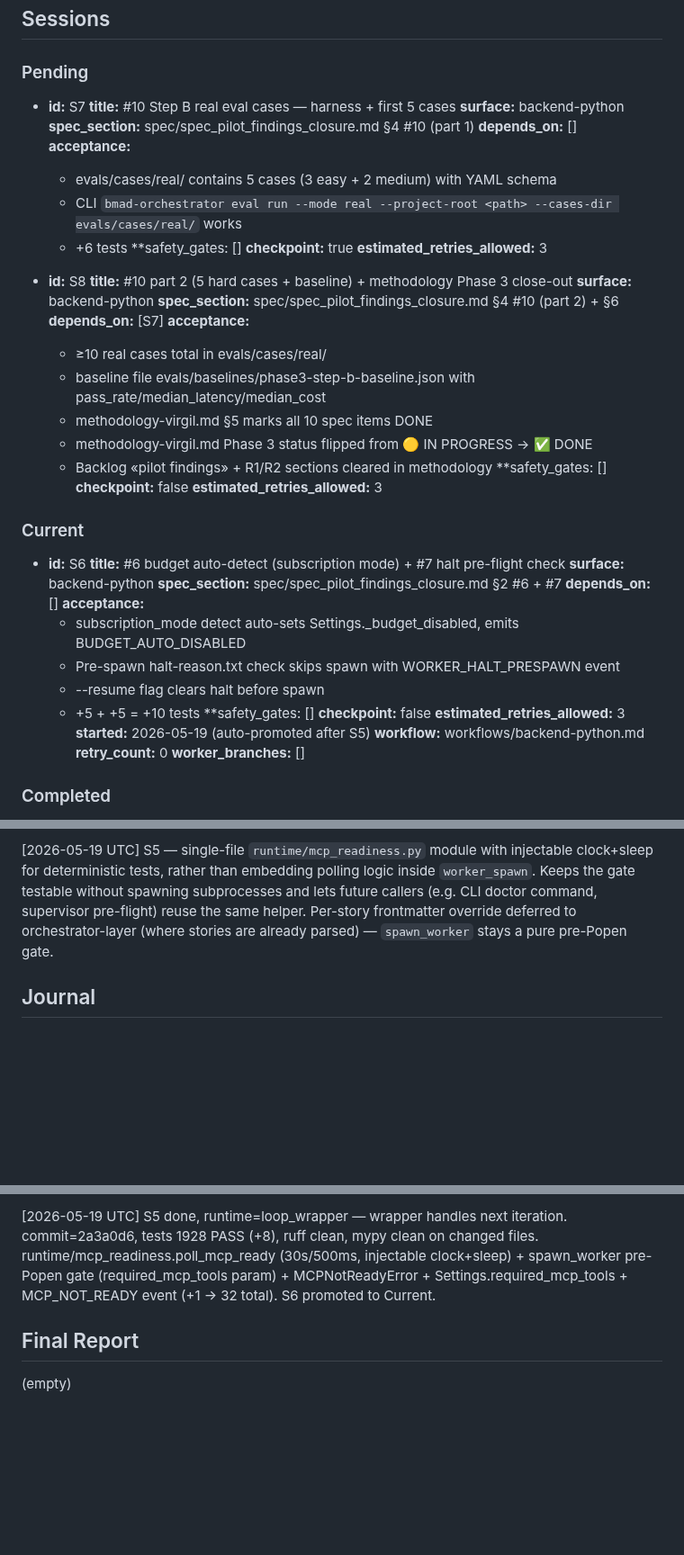
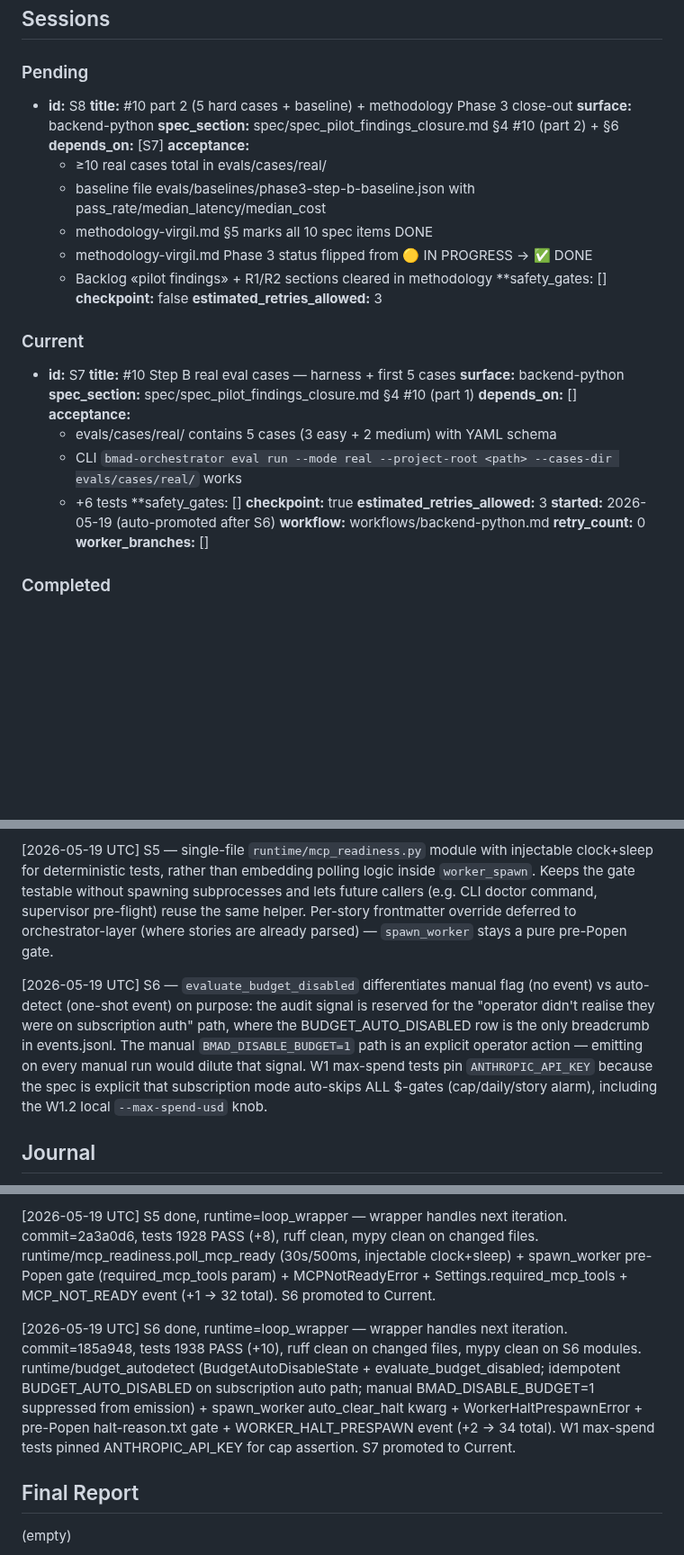
Before and after one commit to dandgam/overlay_script, a Markdown page: .claude/initiative-tracker-pilot_findings_closure.md, 3 parts joined by grey strips. Shown at 90% size. Rendered like a GitHub page; blank space fills up the shorter version.

```diff
--- a/.claude/initiative-tracker-pilot_findings_closure.md
+++ b/.claude/initiative-tracker-pilot_findings_closure.md
@@ -39,19 +39,6 @@
 
 ### Pending
 
-- **id:** S7
-  **title:** #10 Step B real eval cases — harness + first 5 cases
-  **surface:** backend-python
-  **spec_section:** spec/spec_pilot_findings_closure.md §4 #10 (part 1)
-  **depends_on:** []
-  **acceptance:**
-    - evals/cases/real/ contains 5 cases (3 easy + 2 medium) with YAML schema
-    - CLI `bmad-orchestrator eval run --mode real --project-root <path> --cases-dir evals/cases/real/` works
-    - +6 tests
-  **safety_gates: []
-  **checkpoint:** true
-  **estimated_retries_allowed:** 3
-
 - **id:** S8
   **title:** #10 part 2 (5 hard cases + baseline) + methodology Phase 3 close-out
   **surface:** backend-python
@@ -69,20 +56,19 @@
 
 ### Current
 
-- **id:** S6
-  **title:** #6 budget auto-detect (subscription mode) + #7 halt pre-flight check
+- **id:** S7
+  **title:** #10 Step B real eval cases — harness + first 5 cases
   **surface:** backend-python
-  **spec_section:** spec/spec_pilot_findings_closure.md §2 #6 + #7
+  **spec_section:** spec/spec_pilot_findings_closure.md §4 #10 (part 1)
   **depends_on:** []
   **acceptance:**
-    - subscription_mode detect auto-sets Settings._budget_disabled, emits BUDGET_AUTO_DISABLED
-    - Pre-spawn halt-reason.txt check skips spawn with WORKER_HALT_PRESPAWN event
-    - --resume flag clears halt before spawn
-    - +5 + +5 = +10 tests
+    - evals/cases/real/ contains 5 cases (3 easy + 2 medium) with YAML schema
+    - CLI `bmad-orchestrator eval run --mode real --project-root <path> --cases-dir evals/cases/real/` works
+    - +6 tests
   **safety_gates: []
-  **checkpoint:** false
+  **checkpoint:** true
   **estimated_retries_allowed:** 3
-  **started:** 2026-05-19 (auto-promoted after S5)
+  **started:** 2026-05-19 (auto-promoted after S6)
   **workflow:** workflows/backend-python.md
   **retry_count:** 0
   **worker_branches:** []
@@ -193,6 +201,8 @@
 
 [2026-05-19 UTC] S5 — single-file `runtime/mcp_readiness.py` module with injectable clock+sleep for deterministic tests, rather than embedding polling logic inside `worker_spawn`. Keeps the gate testable without spawning subprocesses and lets future callers (e.g. CLI doctor command, supervisor pre-flight) reuse the same helper. Per-story frontmatter override deferred to orchestrator-layer (where stories are already parsed) — `spawn_worker` stays a pure pre-Popen gate.
 
+[2026-05-19 UTC] S6 — `evaluate_budget_disabled` differentiates manual flag (no event) vs auto-detect (one-shot event) on purpose: the audit signal is reserved for the "operator didn't realise they were on subscription auth" path, where the BUDGET_AUTO_DISABLED row is the only breadcrumb in events.jsonl. The manual `BMAD_DISABLE_BUDGET=1` path is an explicit operator action — emitting on every manual run would dilute that signal. W1 max-spend tests pin `ANTHROPIC_API_KEY` because the spec is explicit that subscription mode auto-skips ALL $-gates (cap/daily/story alarm), including the W1.2 local `--max-spend-usd` knob.
+
 ## Journal
 
 [2026-05-19 UTC] bootstrap: tracker created via /auto-loop-spec-long, 8 sessions planned, S1 promoted to Current. Slug=pilot_findings_closure, runtime=loop_wrapper, delay=300s, auto_merge=false.
@@ -207,5 +217,7 @@
 
 [2026-05-19 UTC] S5 done, runtime=loop_wrapper — wrapper handles next iteration. commit=2a3a0d6, tests 1928 PASS (+8), ruff clean, mypy clean on changed files. runtime/mcp_readiness.poll_mcp_ready (30s/500ms, injectable clock+sleep) + spawn_worker pre-Popen gate (required_mcp_tools param) + MCPNotReadyError + Settings.required_mcp_tools + MCP_NOT_READY event (+1 → 32 total). S6 promoted to Current.
 
+[2026-05-19 UTC] S6 done, runtime=loop_wrapper — wrapper handles next iteration. commit=185a948, tests 1938 PASS (+10), ruff clean on changed files, mypy clean on S6 modules. runtime/budget_autodetect (BudgetAutoDisableState + evaluate_budget_disabled; idempotent BUDGET_AUTO_DISABLED on subscription auto path; manual BMAD_DISABLE_BUDGET=1 suppressed from emission) + spawn_worker auto_clear_halt kwarg + WorkerHaltPrespawnError + pre-Popen halt-reason.txt gate + WORKER_HALT_PRESPAWN event (+2 → 34 total). W1 max-spend tests pinned ANTHROPIC_API_KEY for cap assertion. S7 promoted to Current.
+
 ## Final Report
 (empty)
```
Also changed, not shown: other parts of .claude/initiative-tracker-pilot_findings_closure.md (+22 -0 lines).
